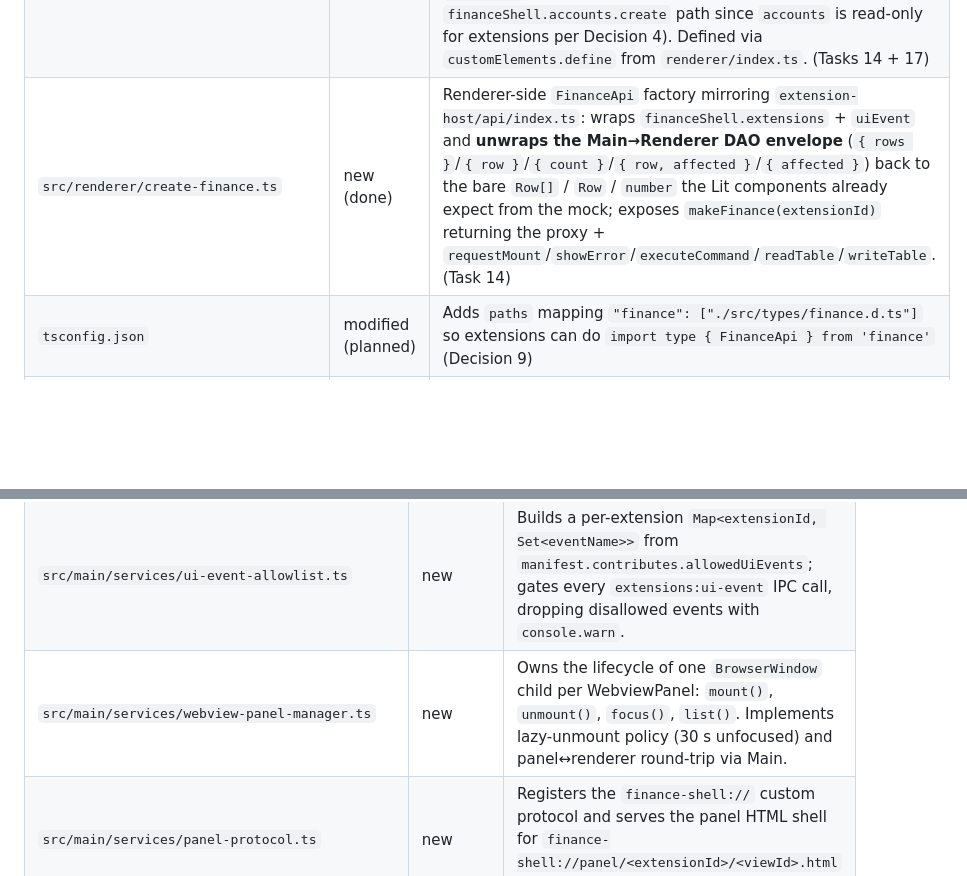
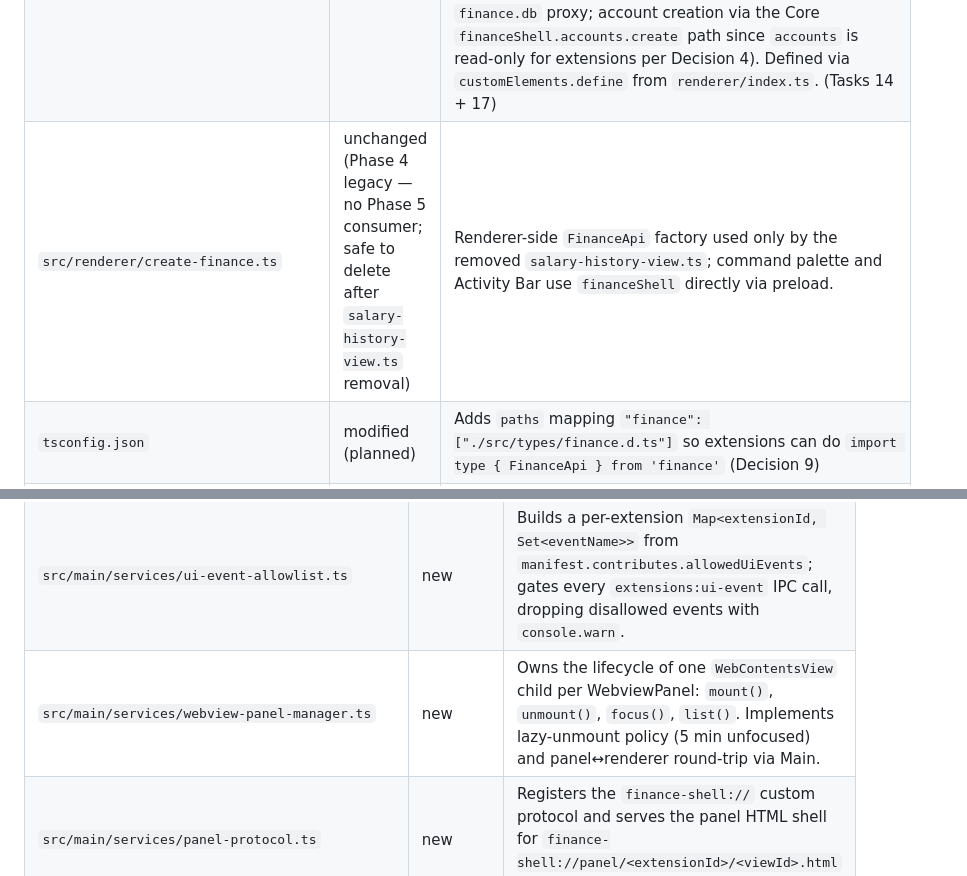
Before and after one commit to moon-lee/finance_flow_ai, a Markdown page: docs/file-reference.md, 2 parts joined by grey strips. GitHub-like rendering; blank space fills up the shorter version.

Commit message:
docs: fix Phase 5 plan inconsistencies (preload shape, activation order, cleanup, terminology)
- Fix panel preload shape in Task 3.1 to match Decision 10 (remove Phase 4 relics onUiMount/requestMount/ui.onBeforeUnmount)
- Fix Task 4 ui-event flow from contradictory round-trip to two parallel paths (panel->Main->Host AND panel->Main->renderer)
- Fix Task 5 references to non-existent Phase 4 APIs (financeShell.accounts.create, readTable)
- Fix Task 5.4 undefined IPC channels (panel:opened/panel:closed -> panel:init)
- Fix Task 8.4 allowlist test gap (add placeholder salary.show-dashboard not in allowedCommands)
- Fix Task 9.3 note to reflect service-provider-first activation order
- Fix Task 2.8 destroyAll() to removeChildView before view.destroy()
- Fix Decision 2 activation order: service providers first, then default-view extension
- Standardize finance.services API shape (finance.services.invoke) in user-facing descriptions
- Update file-reference.md create-finance.ts status to Phase 4 legacy

```diff
--- a/docs/file-reference.md
+++ b/docs/file-reference.md
@@ -124,7 +124,7 @@
 | `src/types/finance-shell.d.ts` | modified (done) | `ExtensionsApi` gets `onUiMount(callback)` + `uiEvent(extensionId, eventName, detail)` + `readTable(params)` + `writeTable(params)` (Decision 12 / Tasks 14/16); `FinanceShellApi` gains `accounts.create(...)` (Core-owned account creation for the first-run seed modal, Task 17 — `accounts` is read-only for extensions per Decision 4); `extensions:ui-event` / `extensions:read-table` / `extensions:write-table` IPC channels declared; no redeclaration of canonical types from `finance.d.ts` |
 | `src/renderer/index.ts` | modified (done) | Subscribes `window.financeShell.extensions.onUiMount((payload) => …)` and mounts `<salary-history-view extensionId componentTag mountData>` into `#workspace` (Decision 11 / Task 14); wires the `extensions:ui-event` IPC channel back to Main via `uiEvent`; the Command Palette's `command-selected` handler calls `executeCommand(commandId, args)` (extension commands) which drives the Host handler → `ui.requestMount` → renderer mount (Task 15). |
 | `src/renderer/components/salary-history-view.ts` | new (done) | Lit host element (custom element `salary-history-view`) that dynamically imports `dist/extensions/salary-history.js`, mounts the requested child component (per `componentTag`), injects the renderer-side `FinanceApi` proxy + `extensionId` (+ `mountData`/`editPaySlip`) as element properties, and acts as the **navigation orchestrator** for Task 17: listens for the child components' typed CustomEvents (`account-create` / `account-seed-skip` / `account-seed-cancel` / `payslip-add-request` / `payslip-create` / `payslip-edit-request` / `payslip-edit` / `payslip-cancel` / `payslip-delete`) and drives mount/navigation + persistence (payslip writes via the extension-namespaced `finance.db` proxy; account creation via the Core `financeShell.accounts.create` path since `accounts` is read-only for extensions per Decision 4). Defined via `customElements.define` from `renderer/index.ts`. (Tasks 14 + 17) |
-| `src/renderer/create-finance.ts` | new (done) | Renderer-side `FinanceApi` factory mirroring `extension-host/api/index.ts`: wraps `financeShell.extensions` + `uiEvent` and **unwraps the Main→Renderer DAO envelope** (`{ rows }`/`{ row }`/`{ count }`/`{ row, affected }`/`{ affected }`) back to the bare `Row[]` / `Row` / `number` the Lit components already expect from the mock; exposes `makeFinance(extensionId)` returning the proxy + `requestMount`/`showError`/`executeCommand`/`readTable`/`writeTable`. (Task 14) |
+| `src/renderer/create-finance.ts` | unchanged (Phase 4 legacy — no Phase 5 consumer; safe to delete after `salary-history-view.ts` removal) | Renderer-side `FinanceApi` factory used only by the removed `salary-history-view.ts`; command palette and Activity Bar use `financeShell` directly via preload. |
 | `tsconfig.json` | modified (planned) | Adds `paths` mapping `"finance": ["./src/types/finance.d.ts"]` so extensions can do `import type { FinanceApi } from 'finance'` (Decision 9) |
 | `vite.extensions.config.ts` | modified (planned) | Configures `resolve.alias` for `finance` → `./src/types/finance.d.ts` (editor tooling only; type-only imports are stripped at build time); exercises multi-file bundling with the new salary-history structure (Decision 10) |
 | `extensions/salary-history/package.json` | modified (planned) | Adds `tables` block with a 28-column manifest for `salary_history_pay_slips` (Decision 3, post-Plan Amendments 2 + 6): 5 core fields (`id`, `account_id`, `pay_period_start`, `pay_period_end`, `pay_date`), 3 totals (`gross`, `net`, `currency`), 9 per-payslip breakdown columns added by Plan Amendment 2 (`shift_allowance`, `base_hourly`, `overtime_1_5x`, `overtime_2_0x`, `holiday_leave_loading`, `holiday_pay`, `public_holiday`, `payg_withholding`, `superannuation_guarantee`), 1 derived column added by Plan Amendment 6 (`personal_leave`), 4 stored hour-input columns (`regular_hours`, `overtime_1_5_hours`, `overtime_2_0_hours`, `public_holiday_hours` — Plan Amendment 6 drops `shift_hours` and `holiday_hours` from storage; both become transient form inputs), 1 leave balance column (`holiday_leave_accrual_hours` per Plan Amendment 5), `notes`, and 2 timestamps (`created_at`, `updated_at`). Plan Amendment 6 also drops `personal_leave_hours` from storage (becomes transient form input feeding the `personal_leave` derivation). Adds `configuration` block with `salary-history.defaultCurrency` and `salary-history.financialYearStart` (Decision 13). Updates description to "Phase 4: real implementation" |
@@ -173,7 +173,7 @@
 | `src/main/services/domain-service-registry.ts` | new | Core-owned singleton: `register(serviceName, extensionId, impl)`, `unregister(...)`, `invoke(...)`. Survives Host crashes; returns `null` on missing service or thrown error. |
 | `src/main/services/command-allowlist.ts` | new | Builds a per-extension `Map<extensionId, Set<commandId>>` from `manifest.contributes.allowedCommands`; gates every `extensions:execute-command` IPC call. |
 | `src/main/services/ui-event-allowlist.ts` | new | Builds a per-extension `Map<extensionId, Set<eventName>>` from `manifest.contributes.allowedUiEvents`; gates every `extensions:ui-event` IPC call, dropping disallowed events with `console.warn`. |
-| `src/main/services/webview-panel-manager.ts` | new | Owns the lifecycle of one `BrowserWindow` child per WebviewPanel: `mount()`, `unmount()`, `focus()`, `list()`. Implements lazy-unmount policy (30 s unfocused) and panel↔renderer round-trip via Main. |
+| `src/main/services/webview-panel-manager.ts` | new | Owns the lifecycle of one `WebContentsView` child per WebviewPanel: `mount()`, `unmount()`, `focus()`, `list()`. Implements lazy-unmount policy (5 min unfocused) and panel↔renderer round-trip via Main. |
 | `src/main/services/panel-protocol.ts` | new | Registers the `finance-shell://` custom protocol and serves the panel HTML shell for `finance-shell://panel/<extensionId>/<viewId>.html` with a strict CSP. |
 | `src/main/services/extension-ipc.ts` | modified | Adds `setDomainServiceRegistry()` + `handleDomainServiceInvoke()`; wires `RPC_METHOD.DomainServiceInvoke`. DAOService + settings service interfaces unchanged. |
 | `src/main/services/extension-loader.ts` | modified | Parses new manifest fields `allowedCommands`, `allowedUiEvents`, `navigation`; supplies them to the allowlist builders; auto-fills missing `allowedCommands`/`allowedUiEvents` from Phase 4 manifests with `console.warn`. |
```
Also changed, not shown: 1 other file.
